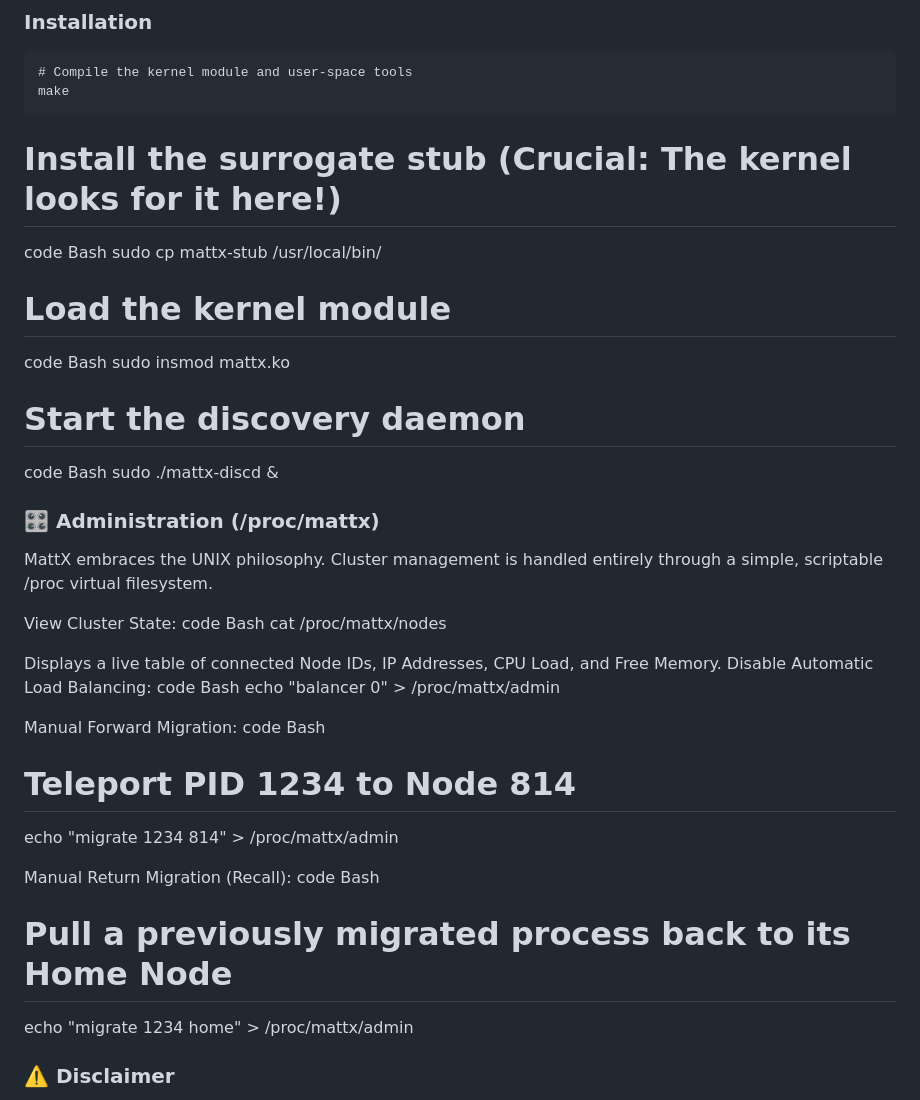
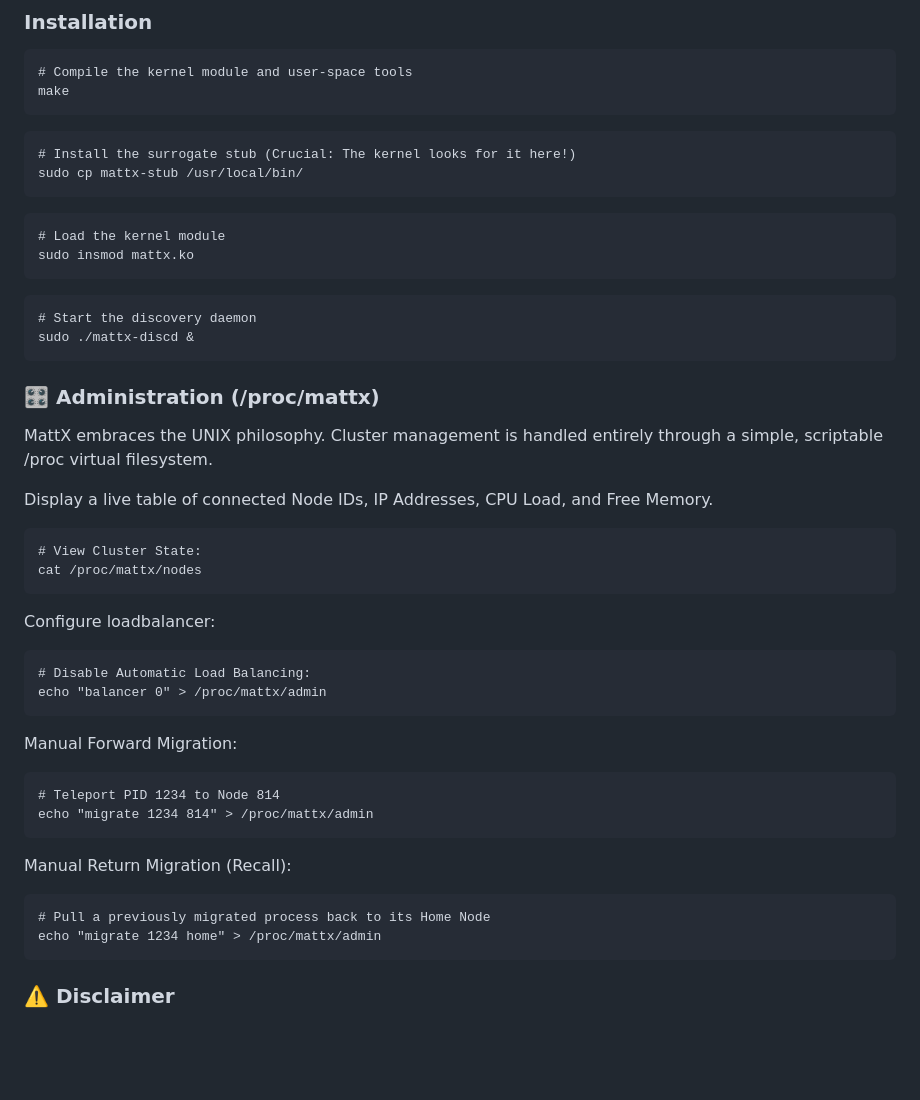
Before and after one commit to brainmatt/mattx, a Markdown page: README.md, the part around the change. Drawn GitHub-style; blank space fills up the shorter version.

Commit message:
better README

```diff
--- a/README.md
+++ b/README.md
@@ -40,46 +40,47 @@ When a process is migrated from Node A (Home) to Node B (Remote):
 make
 ~~~
 
+~~~
 # Install the surrogate stub (Crucial: The kernel looks for it here!)
-code
-Bash
 sudo cp mattx-stub /usr/local/bin/
+~~~
 
+~~~
 # Load the kernel module
-code
-Bash
 sudo insmod mattx.ko
+~~~
 
+~~~
 # Start the discovery daemon
-code
-Bash
 sudo ./mattx-discd &
+~~~
 
 ### 🎛️ Administration (/proc/mattx)
 MattX embraces the UNIX philosophy. Cluster management is handled entirely through a simple, scriptable /proc virtual filesystem.
 
-View Cluster State:
-code
-Bash
+Display a live table of connected Node IDs, IP Addresses, CPU Load, and Free Memory.
+~~~
+# View Cluster State:
 cat /proc/mattx/nodes
+~~~
 
-Displays a live table of connected Node IDs, IP Addresses, CPU Load, and Free Memory.
-Disable Automatic Load Balancing:
-code
-Bash
+Configure loadbalancer:
+~~~
+# Disable Automatic Load Balancing:
 echo "balancer 0" > /proc/mattx/admin
+~~~
 
 Manual Forward Migration:
-code
-Bash
+~~~
 # Teleport PID 1234 to Node 814
 echo "migrate 1234 814" > /proc/mattx/admin
+~~~
 
 Manual Return Migration (Recall):
-code
-Bash
+~~~
 # Pull a previously migrated process back to its Home Node
 echo "migrate 1234 home" > /proc/mattx/admin
+~~~
 
 ### ⚠️ Disclaimer
 MattX is an experimental prototype diving into the deep "dark arts" of the Linux kernel (manipulating pt_regs, memory maps, and VFS structures on the fly). While it has been engineered with extreme care to avoid kernel panics, it should not be run on production systems containing critical data.
```
